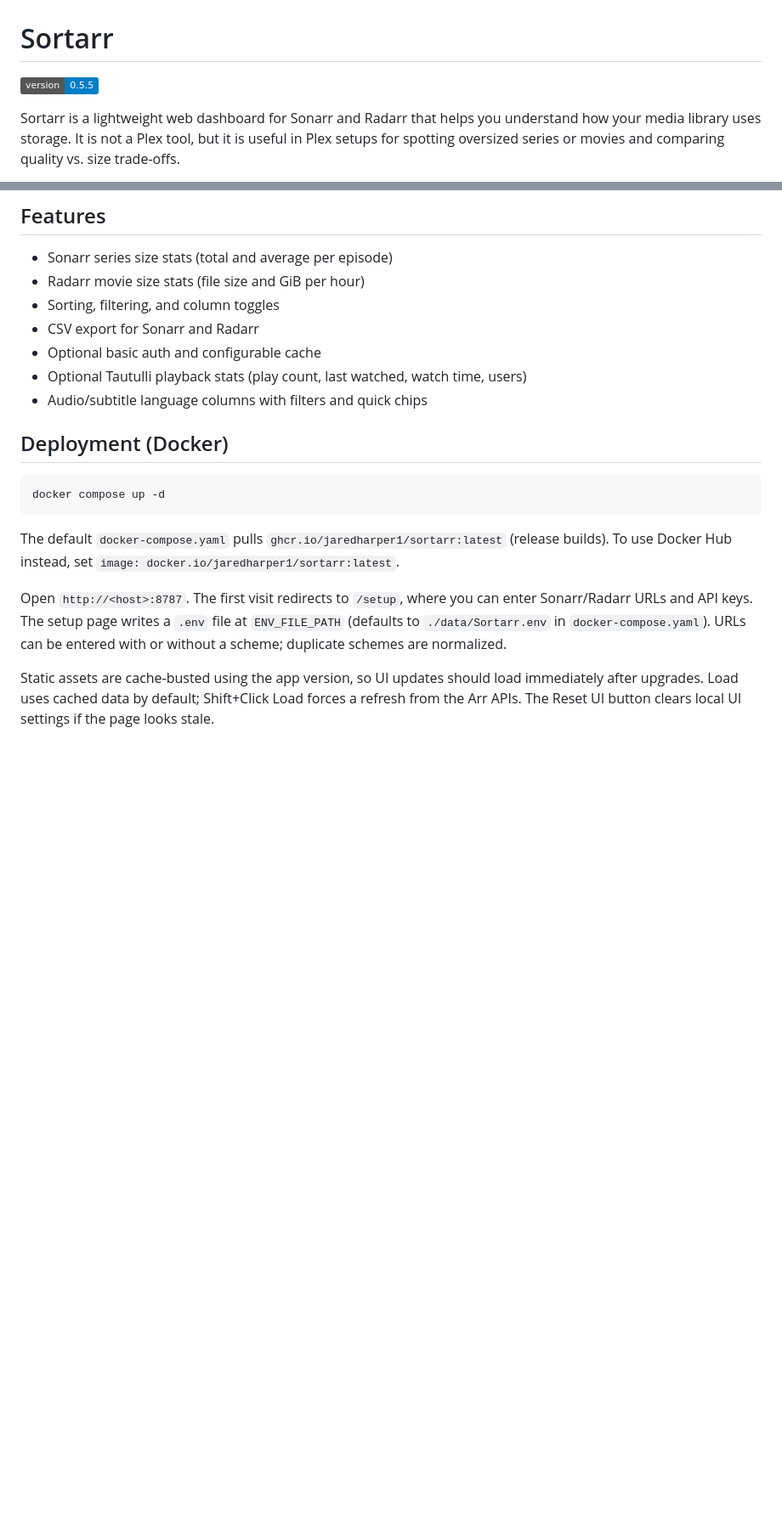
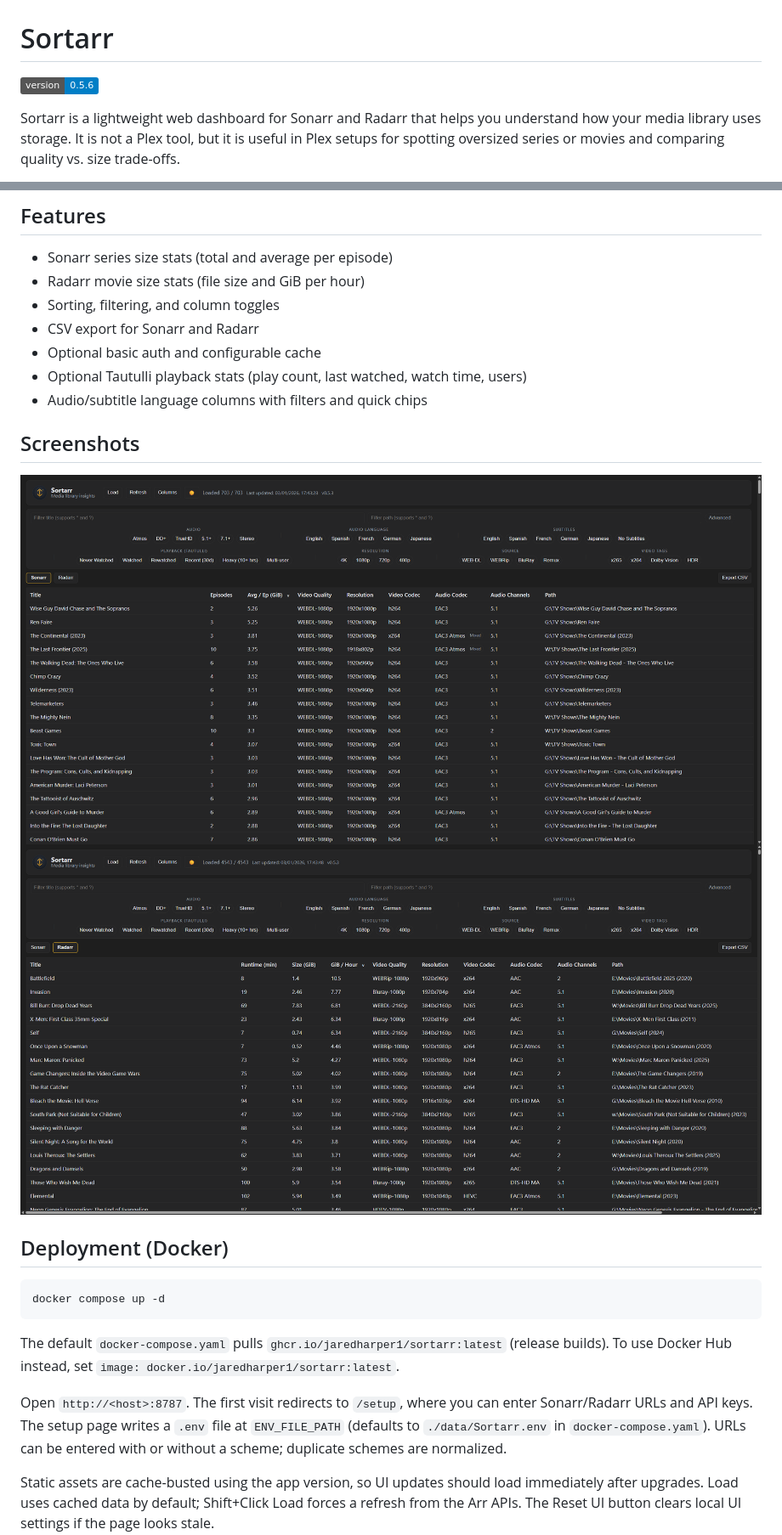
Before and after one commit to Jaredharper1/Sortarr, a Markdown page: README.md, 2 parts joined by grey strips. Shown at 85% size. GitHub-like rendering; badges without logos; blank space fills up the shorter version.

Commit message:
Restore README screenshots

```diff
--- a/README.md
+++ b/README.md
@@ -1,5 +1,5 @@
 # Sortarr
-![Version](https://img.shields.io/badge/version-0.5.5-blue)
+![Version](https://img.shields.io/badge/version-0.5.6-blue)
 
 Sortarr is a lightweight web dashboard for Sonarr and Radarr that helps you understand how your media library uses storage. It is not a Plex tool, but it is useful in Plex setups for spotting oversized series or movies and comparing quality vs. size trade-offs.
 
@@ -25,6 +25,11 @@ Sortarr connects to the Sonarr and Radarr APIs, computes size and efficiency met
 - Optional basic auth and configurable cache
 - Optional Tautulli playback stats (play count, last watched, watch time, users)
 - Audio/subtitle language columns with filters and quick chips
+
+## Screenshots
+
+![Sonarr view](docs/sonarr.png)
+![Radarr view](docs/radarr.png)
 
 ## Deployment (Docker)
 
```
